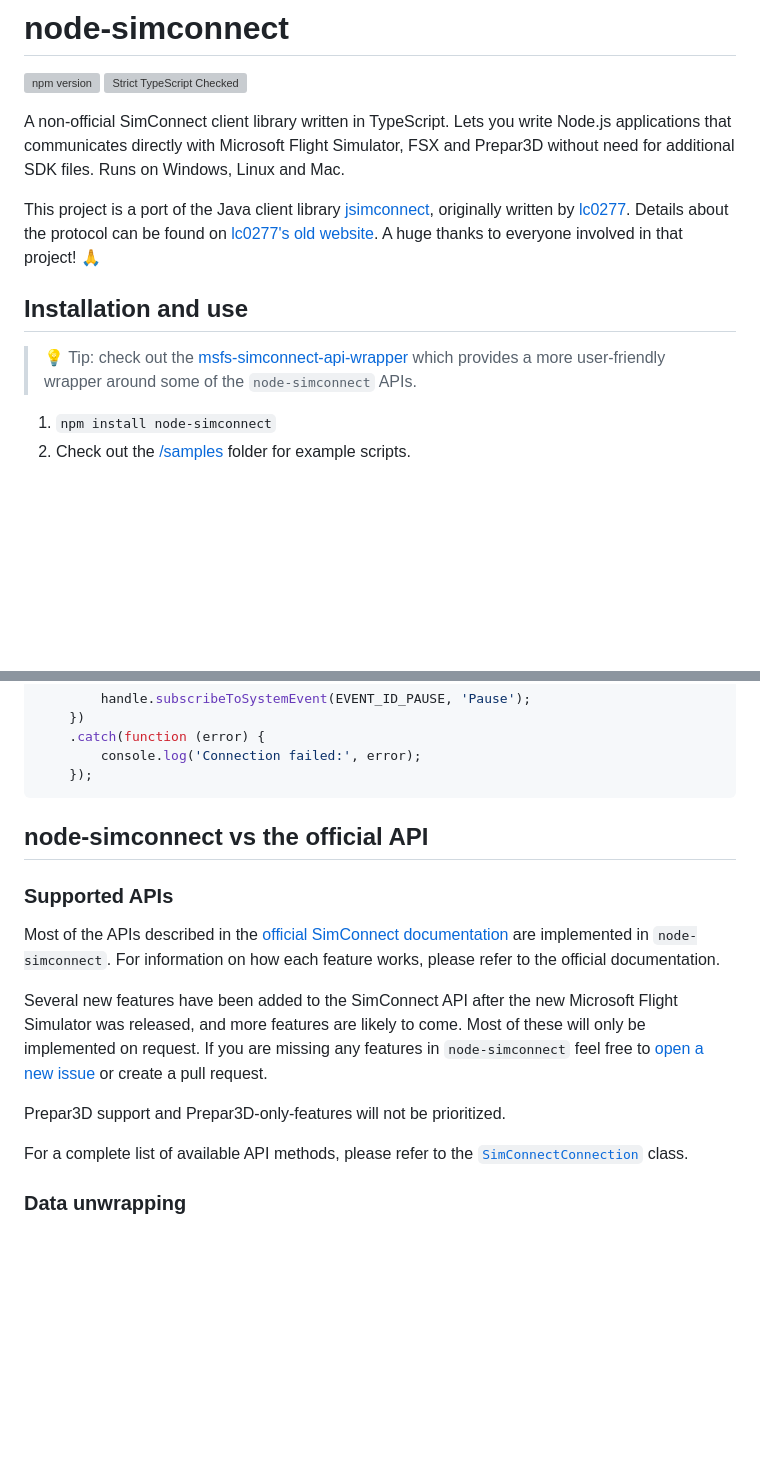
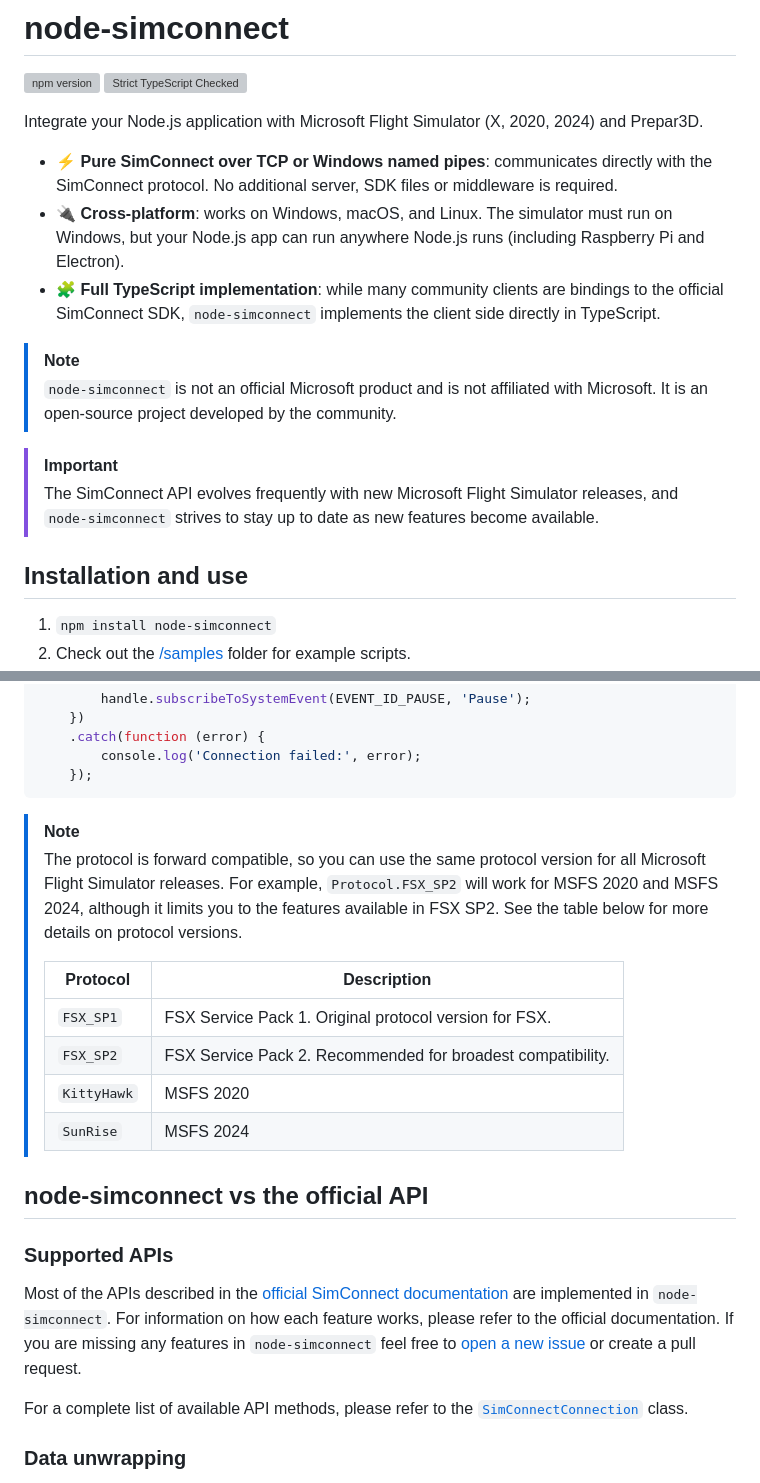
Before and after one commit to EvenAR/node-simconnect, a Markdown page: README.md, 2 parts joined by grey strips. Drawn GitHub-style; blank space fills up the shorter version; grey boxes are pictures that could not be loaded.

Commit message:
Revise README for clarity on SimConnect integration
Update README to clarify compatibility and features.

````diff
--- a/README.md
+++ b/README.md
@@ -3,15 +3,19 @@
 [![npm version](https://badge.fury.io/js/node-simconnect.svg)](https://badge.fury.io/js/node-simconnect)
 [![Strict TypeScript Checked](https://badgen.net/badge/TS/Strict 'Strict TypeScript Checked')](https://www.typescriptlang.org)
 
-A non-official SimConnect client library written in TypeScript. Lets you write Node.js applications that communicates directly with Microsoft Flight Simulator, FSX and Prepar3D without need for additional SDK files. Runs on Windows, Linux and Mac.
+Integrate your Node.js application with Microsoft Flight Simulator (X, 2020, 2024) and Prepar3D.
 
-This project is a port of the Java client library
-[jsimconnect](https://github.com/mharj/jsimconnect), originally written by
-[lc0277](https://www.fsdeveloper.com/forum/members/lc0277.1581). Details about the protocol can be found on [lc0277's old website](http://web.archive.org/web/20090620063532/http://lc0277.nerim.net/jsimconnect/doc/flightsim/simconnect/package-summary.html#package_description). A huge thanks to everyone involved in that project! :pray:
+- ⚡ **Pure SimConnect over TCP or Windows named pipes**: communicates directly with the SimConnect protocol. No additional server, SDK files or middleware is required.
+- 🔌 **Cross-platform**: works on Windows, macOS, and Linux. The simulator must run on Windows, but your Node.js app can run anywhere Node.js runs (including Raspberry Pi and Electron).
+- 🧩 **Full TypeScript implementation**: while many community clients are bindings to the official SimConnect SDK, `node-simconnect` implements the client side directly in TypeScript.
+
+> [!NOTE]
+> `node-simconnect` is not an official Microsoft product and is not affiliated with Microsoft. It is an open-source project developed by the community.
+
+> [!IMPORTANT]
+> The SimConnect API evolves frequently with new Microsoft Flight Simulator releases, and `node-simconnect` strives to stay up to date as new features become available.
 
 ## Installation and use
-
-> :bulb: Tip: check out the [msfs-simconnect-api-wrapper](https://www.npmjs.com/package/msfs-simconnect-api-wrapper) which provides a more user-friendly wrapper around some of the `node-simconnect` APIs.
 
 1. `npm install node-simconnect`
 2. Check out the [/samples](https://github.com/EvenAR/node-simconnect/tree/master/samples) folder for example scripts.
@@ -61,15 +65,22 @@ open('My SimConnect client', Protocol.FSX_SP2)
     });
 ```
 
+
+> [!NOTE]
+> The protocol is forward compatible, so you can use the same protocol version for all Microsoft Flight Simulator releases. For example, `Protocol.FSX_SP2` will work for MSFS 2020 and MSFS 2024, although it limits you to the features available in FSX SP2. See the table below for more details on protocol versions.
+>
+>| Protocol | Description |
+>|---|---|
+>| `FSX_SP1` | FSX Service Pack 1. Original protocol version for FSX. |
+>| `FSX_SP2` | FSX Service Pack 2. Recommended for broadest compatibility. |
+>| `KittyHawk` | MSFS 2020 |
+>| `SunRise` | MSFS 2024 |
+
 ## node-simconnect vs the official API
 
 ### Supported APIs
 
-Most of the APIs described in the [official SimConnect documentation](https://docs.flightsimulator.com/html/Programming_Tools/SimConnect/SimConnect_API_Reference.htm) are implemented in `node-simconnect`. For information on how each feature works, please refer to the official documentation.
-
-Several new features have been added to the SimConnect API after the new Microsoft Flight Simulator was released, and more features are likely to come. Most of these will only be implemented on request. If you are missing any features in `node-simconnect` feel free to [open a new issue](https://github.com/EvenAR/node-simconnect/issues) or create a pull request.
-
-Prepar3D support and Prepar3D-only-features will not be prioritized.
+Most of the APIs described in the [official SimConnect documentation](https://docs.flightsimulator.com/html/Programming_Tools/SimConnect/SimConnect_API_Reference.htm) are implemented in `node-simconnect`. For information on how each feature works, please refer to the official documentation. If you are missing any features in `node-simconnect` feel free to [open a new issue](https://github.com/EvenAR/node-simconnect/issues) or create a pull request.
 
 For a complete list of available API methods, please refer to the [`SimConnectConnection`](https://evenar.github.io/node-simconnect/classes/SimConnectConnection.html) class.
 
````
Also changed, not shown: other parts of README.md (+11 -0 lines).
